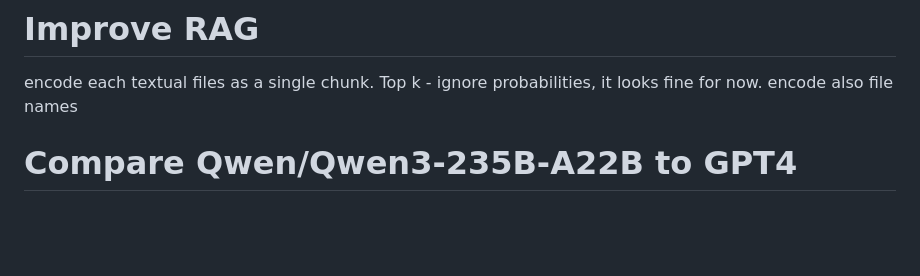
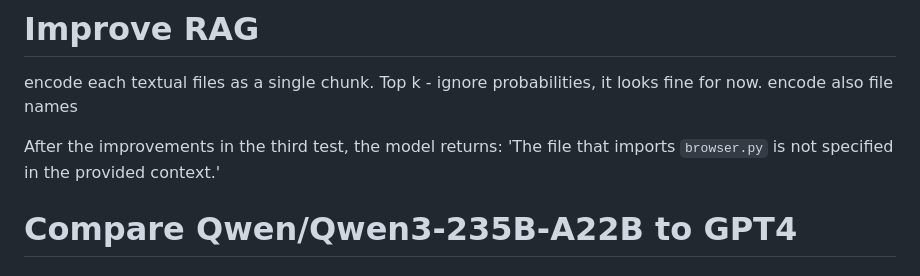
Before and after one commit to yairgalili/mcp-python-code, a Markdown page: solution.md, the part around the change. Rendered like a GitHub page; blank space fills up the shorter version.

```diff
--- a/solution.md
+++ b/solution.md
@@ -24,6 +24,9 @@ get best k components by cosine_similarity
 encode each textual files as a single chunk.
 Top k - ignore probabilities, it looks fine for now.
 encode also file names
+
+After the improvements in the third test, the model returns:
+'The file that imports `browser.py` is not specified in the provided context.'
 
 
 # Compare Qwen/Qwen3-235B-A22B to GPT4
```
